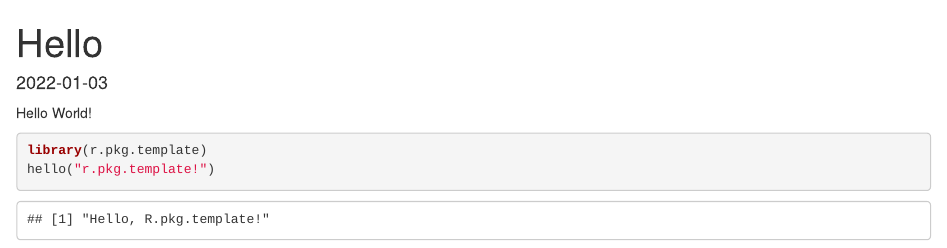
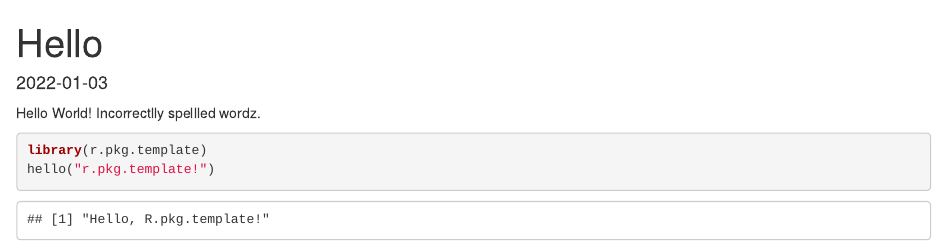
Before and after one commit to insightsengineering/r.pkg.template, an R Markdown document (vignettes/hello.Rmd): the page in a window 1100 px wide, from its top. Rendered offline with R 4.5, knitr and Pandoc, with nearby package versions.

Commit message:
Attempt to fail on purpose

````diff
--- a/vignettes/hello.Rmd
+++ b/vignettes/hello.Rmd
@@ -4,7 +4,7 @@ title: "Hello"
 date: "`r Sys.Date()`"
 ---
 
-Hello World!
+Hello World! Incorrectlly spellled wordz.
 
 ```{r}
 library(r.pkg.template)
````
